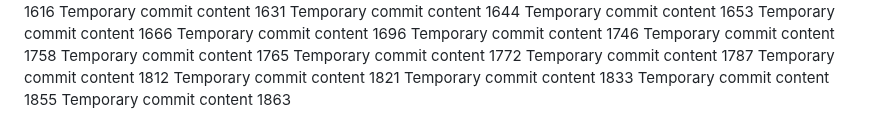
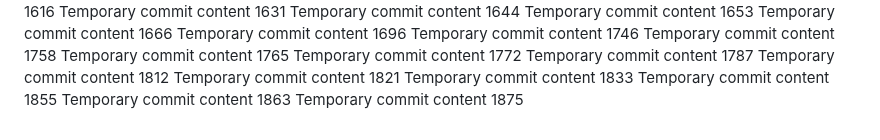
Before and after one commit to codedprocessing/fog, a Markdown page: edt/report.md, the part around the change. Rendered like a GitHub page.

```diff
--- a/edt/report.md
+++ b/edt/report.md
@@ -147,3 +147,4 @@ Temporary commit content 1821
 Temporary commit content 1833
 Temporary commit content 1855
 Temporary commit content 1863
+Temporary commit content 1875
```
